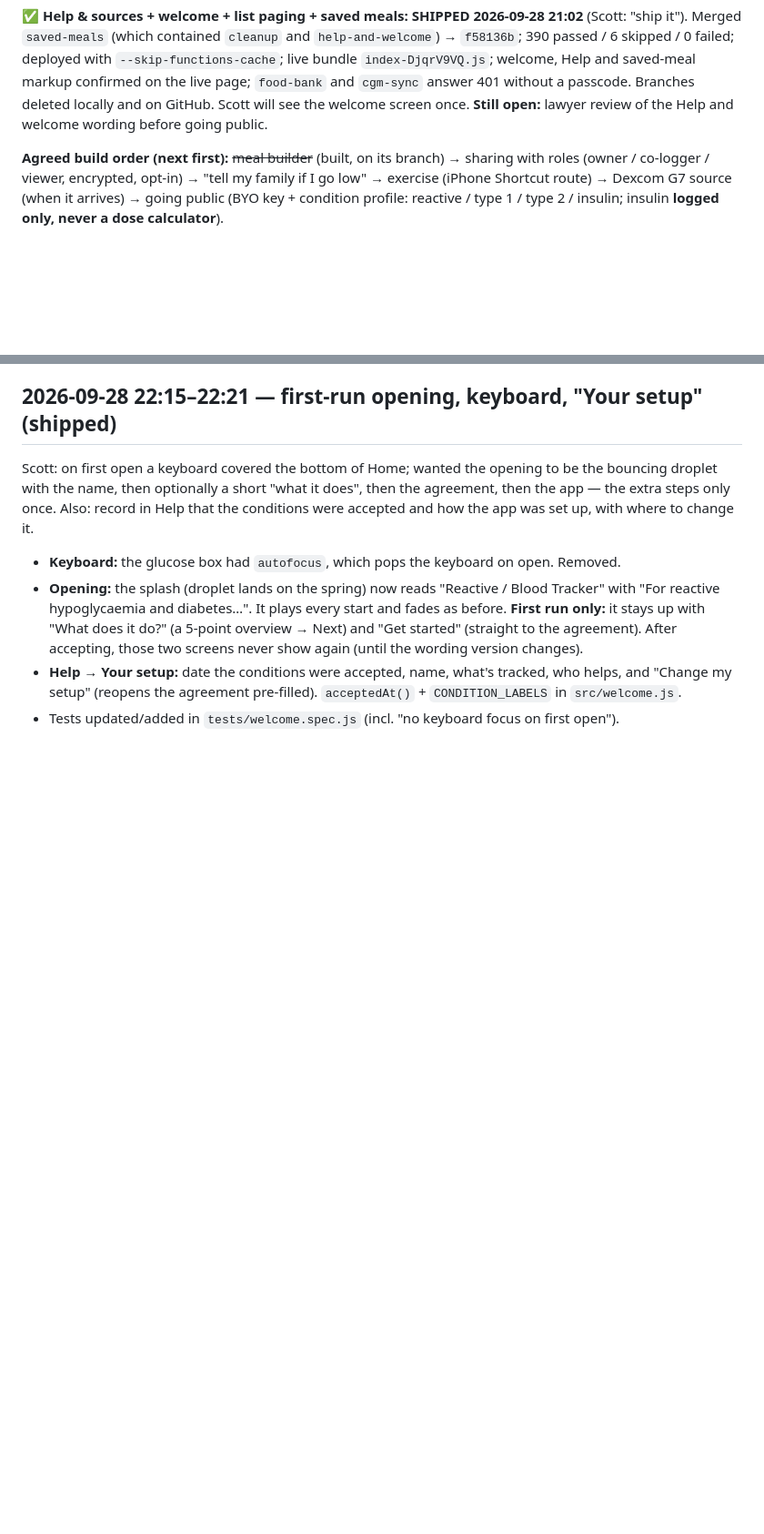
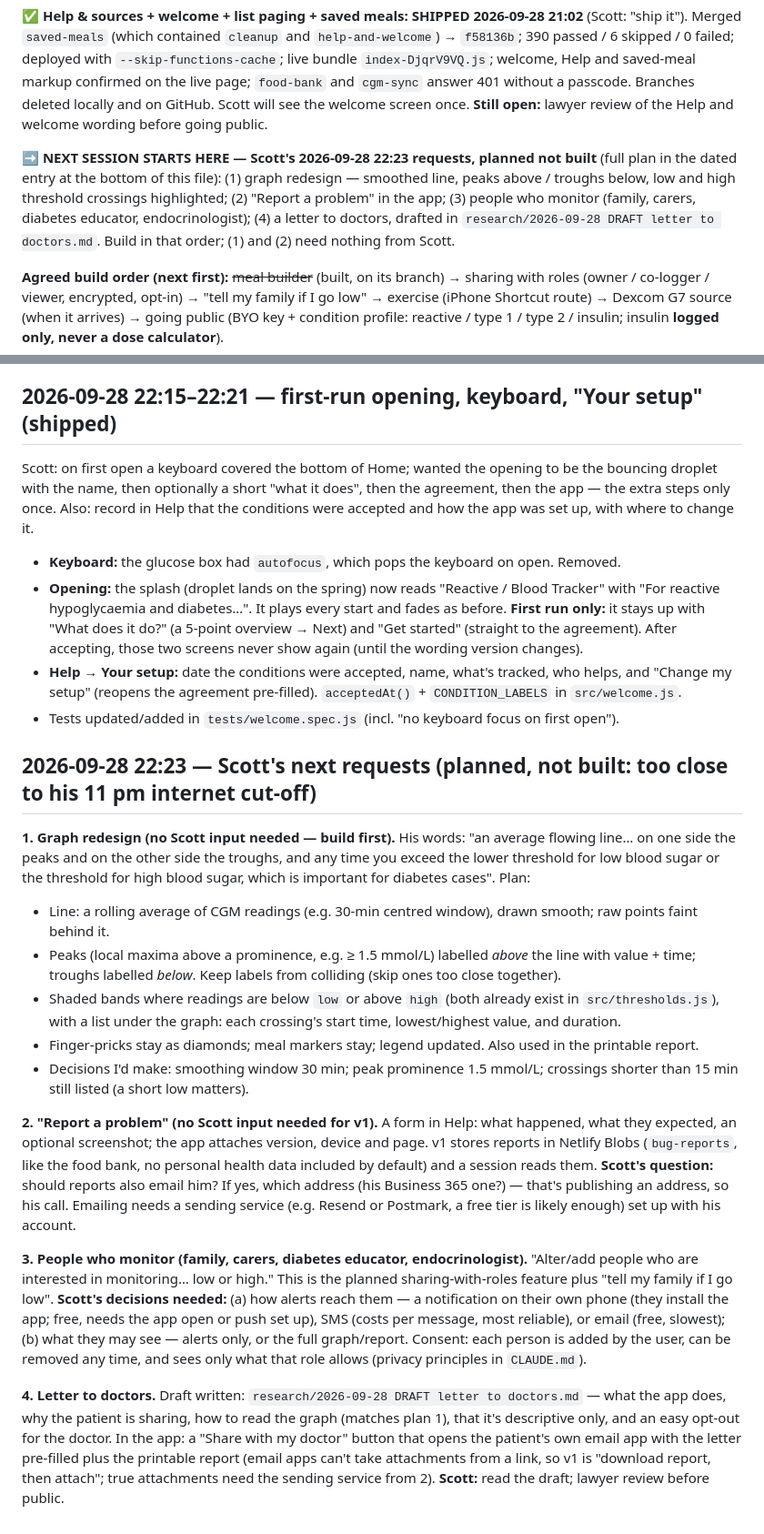
Before and after one commit to GoFreo/reactivebloodtracker.com, a Markdown page: HANDOVER.md, 2 parts joined by grey strips. Shown at 91% size. Drawn GitHub-style; blank space fills up the shorter version.

Commit message:
docs: plan for graph redesign, bug reports, monitoring people, doctor letter (draft)
Co-Authored-By: Claude Opus 5.5 <noreply@anthropic.com>

```diff
--- a/HANDOVER.md
+++ b/HANDOVER.md
@@ -65,6 +65,12 @@ Merged `saved-meals` (which contained `cleanup` and `help-and-welcome`) → `f58
 markup confirmed on the live page; `food-bank` and `cgm-sync` answer 401 without a passcode. Branches deleted
 locally and on GitHub. Scott will see the welcome screen once. **Still open:** lawyer review of the Help and
 welcome wording before going public.
+
+**➡️ NEXT SESSION STARTS HERE — Scott's 2026-09-28 22:23 requests, planned not built** (full plan in the dated
+entry at the bottom of this file): (1) graph redesign — smoothed line, peaks above / troughs below, low and high
+threshold crossings highlighted; (2) "Report a problem" in the app; (3) people who monitor (family, carers,
+diabetes educator, endocrinologist); (4) a letter to doctors, drafted in
+`research/2026-09-28 DRAFT letter to doctors.md`. Build in that order; (1) and (2) need nothing from Scott.
 
 **Agreed build order (next first):** ~~meal builder~~ (built, on its branch) → sharing with roles (owner / co-logger / viewer, encrypted, opt-in) → "tell my family if I
 go low" → exercise (iPhone Shortcut route) → Dexcom G7 source (when it arrives) → going public
@@ -1558,3 +1564,38 @@ record in Help that the conditions were accepted and how the app was set up, wit
 - **Help → Your setup:** date the conditions were accepted, name, what's tracked, who helps, and "Change my setup"
   (reopens the agreement pre-filled). `acceptedAt()` + `CONDITION_LABELS` in `src/welcome.js`.
 - Tests updated/added in `tests/welcome.spec.js` (incl. "no keyboard focus on first open").
+
+## 2026-09-28 22:23 — Scott's next requests (planned, not built: too close to his 11 pm internet cut-off)
+
+**1. Graph redesign (no Scott input needed — build first).** His words: "an average flowing line… on one side the
+peaks and on the other side the troughs, and any time you exceed the lower threshold for low blood sugar or the
+threshold for high blood sugar, which is important for diabetes cases". Plan:
+- Line: a rolling average of CGM readings (e.g. 30-min centred window), drawn smooth; raw points faint behind it.
+- Peaks (local maxima above a prominence, e.g. ≥ 1.5 mmol/L) labelled *above* the line with value + time;
+  troughs labelled *below*. Keep labels from colliding (skip ones too close together).
+- Shaded bands where readings are below `low` or above `high` (both already exist in `src/thresholds.js`),
+  with a list under the graph: each crossing's start time, lowest/highest value, and duration.
+- Finger-pricks stay as diamonds; meal markers stay; legend updated. Also used in the printable report.
+- Decisions I'd make: smoothing window 30 min; peak prominence 1.5 mmol/L; crossings shorter than 15 min still
+  listed (a short low matters).
+
+**2. "Report a problem" (no Scott input needed for v1).** A form in Help: what happened, what they expected, an
+optional screenshot; the app attaches version, device and page. v1 stores reports in Netlify Blobs
+(`bug-reports`, like the food bank, no personal health data included by default) and a session reads them.
+**Scott's question:** should reports also email him? If yes, which address (his Business 365 one?) — that's
+publishing an address, so his call. Emailing needs a sending service (e.g. Resend or Postmark, a free tier is
+likely enough) set up with his account.
+
+**3. People who monitor (family, carers, diabetes educator, endocrinologist).** "Alter/add people who are
+interested in monitoring… low or high." This is the planned sharing-with-roles feature plus "tell my family if I
+go low". **Scott's decisions needed:** (a) how alerts reach them — a notification on their own phone (they
+install the app; free, needs the app open or push set up), SMS (costs per message, most reliable), or email
+(free, slowest); (b) what they may see — alerts only, or the full graph/report. Consent: each person is added by
+the user, can be removed any time, and sees only what that role allows (privacy principles in `CLAUDE.md`).
+
+**4. Letter to doctors.** Draft written: `research/2026-09-28 DRAFT letter to doctors.md` — what the app does,
+why the patient is sharing, how to read the graph (matches plan 1), that it's descriptive only, and an easy
+opt-out for the doctor. In the app: a "Share with my doctor" button that opens the patient's own email app with
+the letter pre-filled plus the printable report (email apps can't take attachments from a link, so v1 is
+"download report, then attach"; true attachments need the sending service from 2). **Scott:** read the draft;
+lawyer review before public.
```
Also changed, not shown: research/2026-09-28 DRAFT letter to doctors.md (added, +44 -0 lines).
